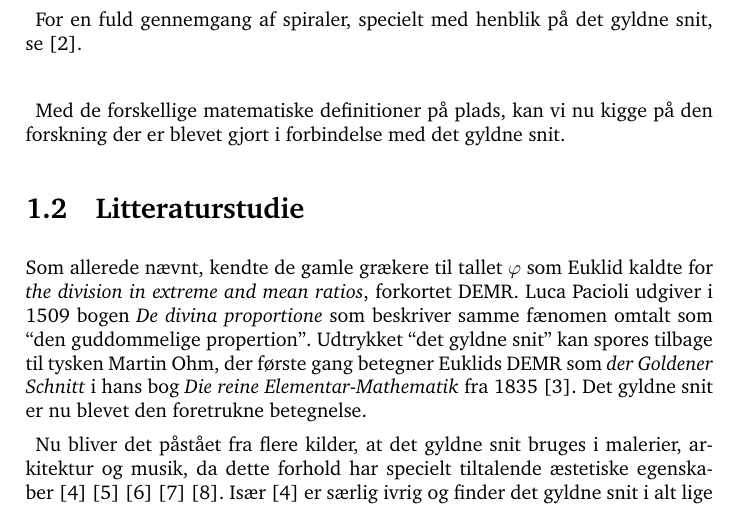
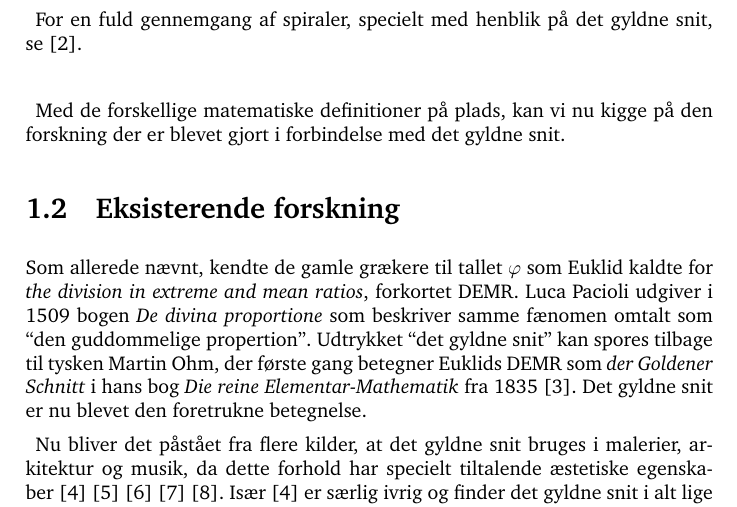
Before and after one commit to thorlund/gyldnesnit, a LaTeX thesis (doc/rapport/rapport.tex, which reads doc/rapport/afsnit/baggrund/baggrund.tex): part of page 11 of 47, cut so that both start at the same text. Compiled offline with pdfLaTeX.

Commit message:
Ændret titel på litteraturstudie, jvf. issue #16
Ny titel: Eksisterende forskning
url: http://github.com/thorlund/gyldnesnit/issues#issue/16

```diff
--- a/doc/rapport/afsnit/baggrund/baggrund.tex
+++ b/doc/rapport/afsnit/baggrund/baggrund.tex
@@ -9,6 +9,6 @@ og de metoder der er til rådighed for ny forskning.
 \input{afsnit/baggrund/det_gyldne_snit.tex}
 
-\section{Litteraturstudie}
+\section{Eksisterende forskning\label{section_forskning}}
 \input{afsnit/baggrund/litteraturstudie.tex}
 
 % vim: set tw=72 spell spelllang=da:
```
Also changed, not shown: doc/rapport/afsnit/baggrund/baggrund.tex (2 more changed lines).
